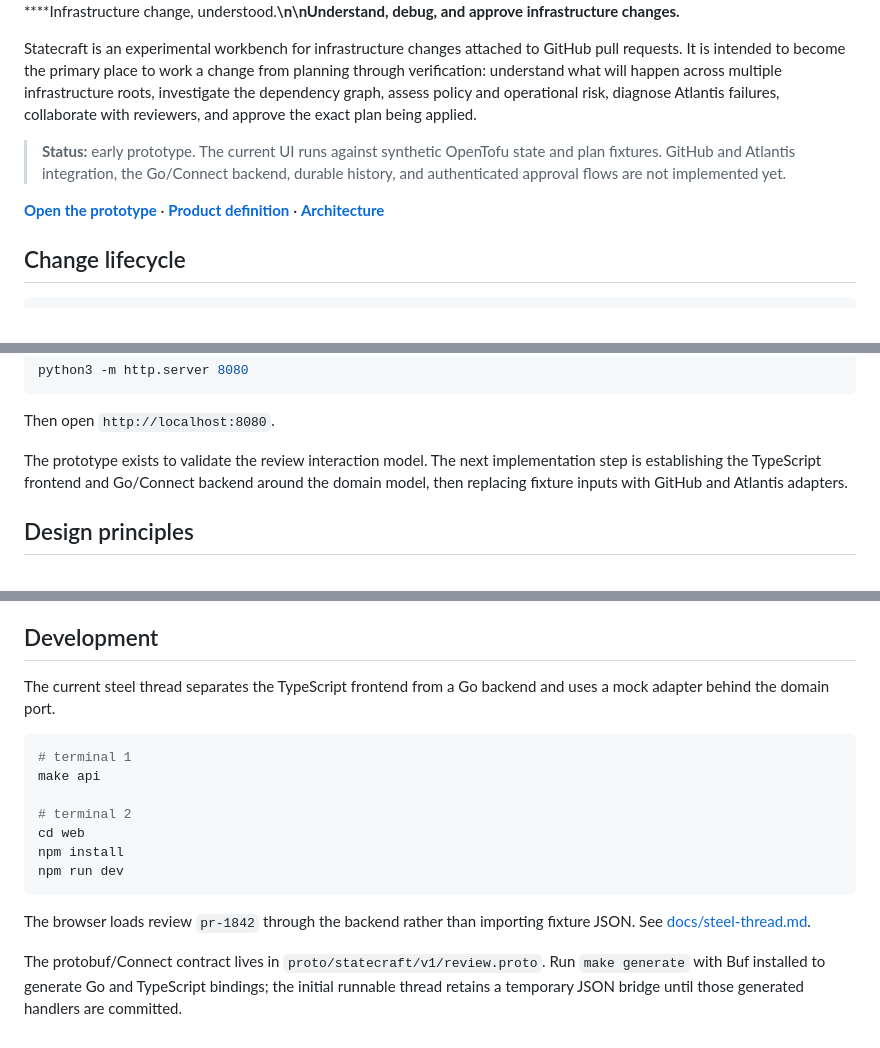
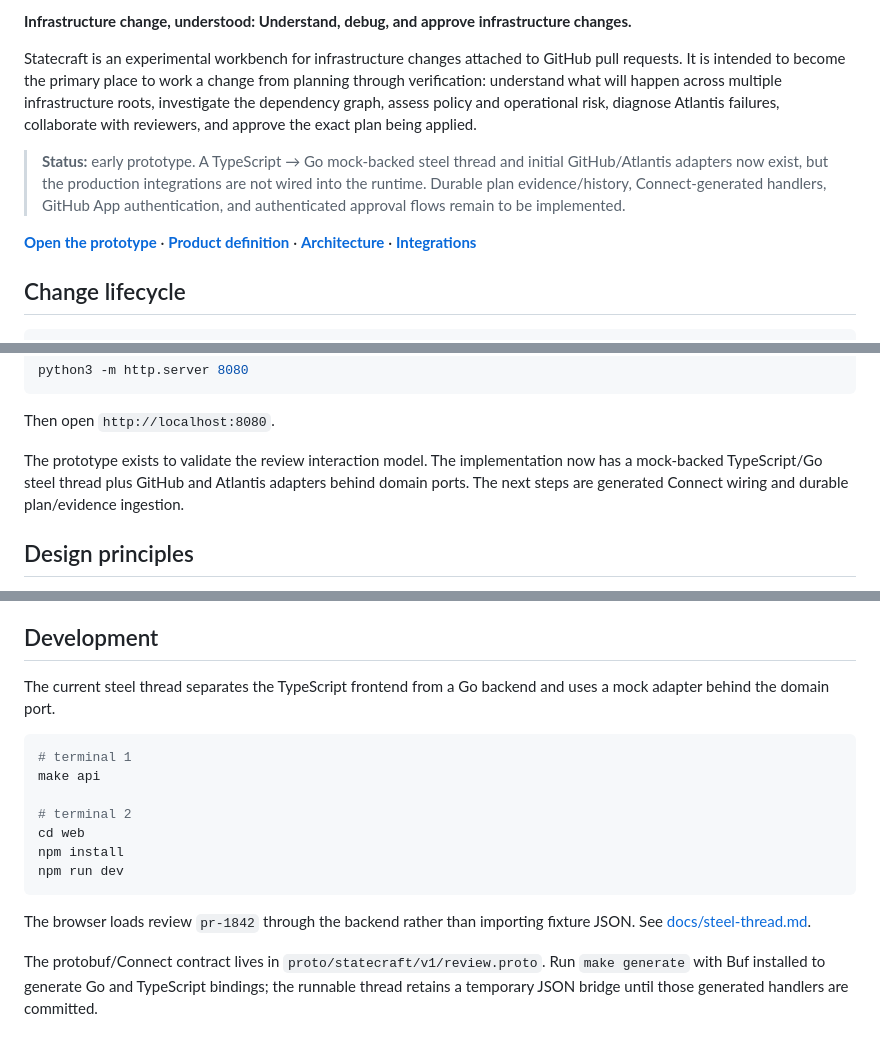
Before and after one commit to lanej/infra-review, a Markdown page: README.md, 3 parts joined by grey strips. GitHub-like rendering.

Commit message:
Reconcile README with adapter steel thread

````diff
--- a/README.md
+++ b/README.md
@@ -2,11 +2,11 @@
 
-****Infrastructure change, understood.**\n\nUnderstand, debug, and approve infrastructure changes.**
+**Infrastructure change, understood: Understand, debug, and approve infrastructure changes.**
 
 Statecraft is an experimental workbench for infrastructure changes attached to GitHub pull requests. It is intended to become the primary place to work a change from planning through verification: understand what will happen across multiple infrastructure roots, investigate the dependency graph, assess policy and operational risk, diagnose Atlantis failures, collaborate with reviewers, and approve the exact plan being applied.
 
-> **Status:** early prototype. The current UI runs against synthetic OpenTofu state and plan fixtures. GitHub and Atlantis integration, the Go/Connect backend, durable history, and authenticated approval flows are not implemented yet.
+> **Status:** early prototype. A TypeScript → Go mock-backed steel thread and initial GitHub/Atlantis adapters now exist, but the production integrations are not wired into the runtime. Durable plan evidence/history, Connect-generated handlers, GitHub App authentication, and authenticated approval flows remain to be implemented.
 
-**[Open the prototype](https://lanej.io/infra-review/)** · **[Product definition](./docs/product.md)** · **[Architecture](./docs/architecture.md)**
+**[Open the prototype](https://lanej.io/infra-review/)** · **[Product definition](./docs/product.md)** · **[Architecture](./docs/architecture.md)** · **[Integrations](./docs/integrations.md)**
 
 ## Change lifecycle
 
@@ -132,7 +132,7 @@ python3 -m http.server 8080
 
 Then open `http://localhost:8080`.
 
-The prototype exists to validate the review interaction model. The next implementation step is establishing the TypeScript frontend and Go/Connect backend around the domain model, then replacing fixture inputs with GitHub and Atlantis adapters.
+The prototype exists to validate the review interaction model. The implementation now has a mock-backed TypeScript/Go steel thread plus GitHub and Atlantis adapters behind domain ports. The next steps are generated Connect wiring and durable plan/evidence ingestion.
 
 ## Design principles
 
@@ -147,7 +147,8 @@ The prototype exists to validate the review interaction model. The next implemen
 
 ## Development
 
-The current steel thread separates the TypeScript frontend from a Go backend and uses a mock adapter behind the domain port.
+The current steel thread separates the TypeScript frontend from a Go backend and
+uses a mock adapter behind the domain port.
 
 ```sh
 # terminal 1
@@ -159,6 +160,10 @@ npm install
 npm run dev
 ```
 
-The browser loads review `pr-1842` through the backend rather than importing fixture JSON. See [docs/steel-thread.md](./docs/steel-thread.md).
+The browser loads review `pr-1842` through the backend rather than importing
+fixture JSON. See [docs/steel-thread.md](./docs/steel-thread.md).
 
-The protobuf/Connect contract lives in `proto/statecraft/v1/review.proto`. Run `make generate` with Buf installed to generate Go and TypeScript bindings; the initial runnable thread retains a temporary JSON bridge until those generated handlers are committed.
+The protobuf/Connect contract lives in `proto/statecraft/v1/review.proto`.
+Run `make generate` with Buf installed to generate Go and TypeScript bindings;
+the runnable thread retains a temporary JSON bridge until those generated handlers
+are committed.
````
Also changed, not shown: other parts of README.md (+1 -1 lines).
